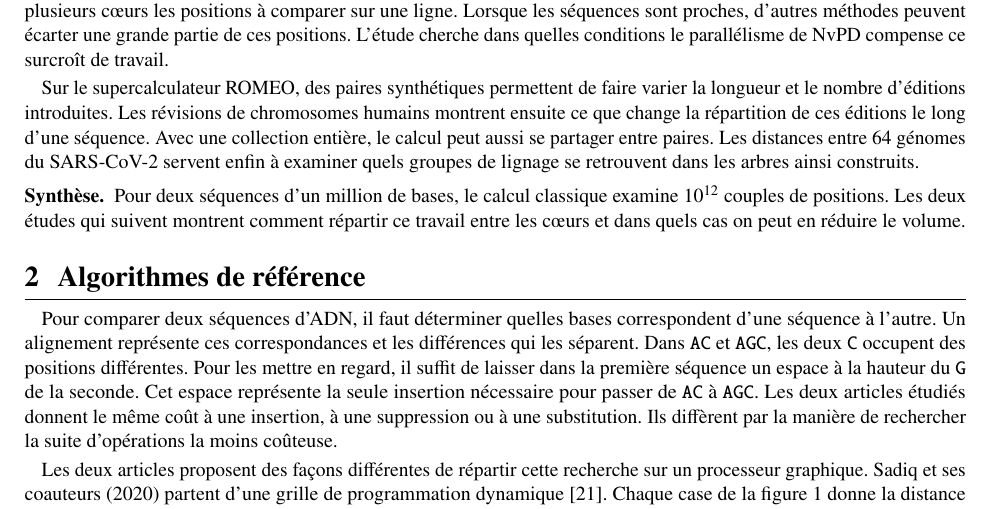
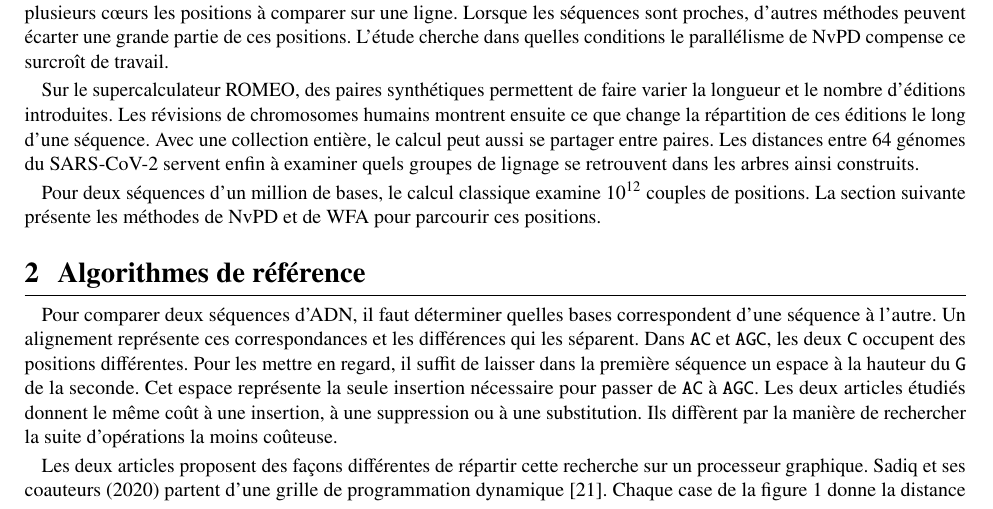
Before and after one commit to wolf75222/nvpd-edit-distance, a LaTeX document (report/tldr.tex, which reads report/sections/introduction.tex): part of page 2 of 11, cut so that both start at the same text. Compiled offline with pdfLaTeX.

Commit message:
Remove the introduction summary

```diff
--- a/report/sections/introduction.tex
+++ b/report/sections/introduction.tex
@@ -5,4 +5,4 @@ Le temps nécessaire pour obtenir cette distance dépend de ce que l’algorithm
 
 Sur le supercalculateur ROMEO, des paires synthétiques permettent de faire varier la longueur et le nombre d’éditions introduites. Les révisions de chromosomes humains montrent ensuite ce que change la répartition de ces éditions le long d’une séquence. Avec une collection entière, le calcul peut aussi se partager entre paires. Les distances entre 64 génomes du SARS-CoV-2 servent enfin à examiner quels groupes de lignage se retrouvent dans les arbres ainsi construits.
 
-\synthese{Pour deux séquences d’un million de bases, le calcul classique examine \(10^{12}\) couples de positions. Les deux études qui suivent montrent comment répartir ce travail entre les cœurs et dans quels cas on peut en réduire le volume.}
+Pour deux séquences d’un million de bases, le calcul classique examine \(10^{12}\) couples de positions. La section suivante présente les méthodes de NvPD et de WFA pour parcourir ces positions.
```
Also changed, not shown: report/tldr.pdf, 3 other files.
